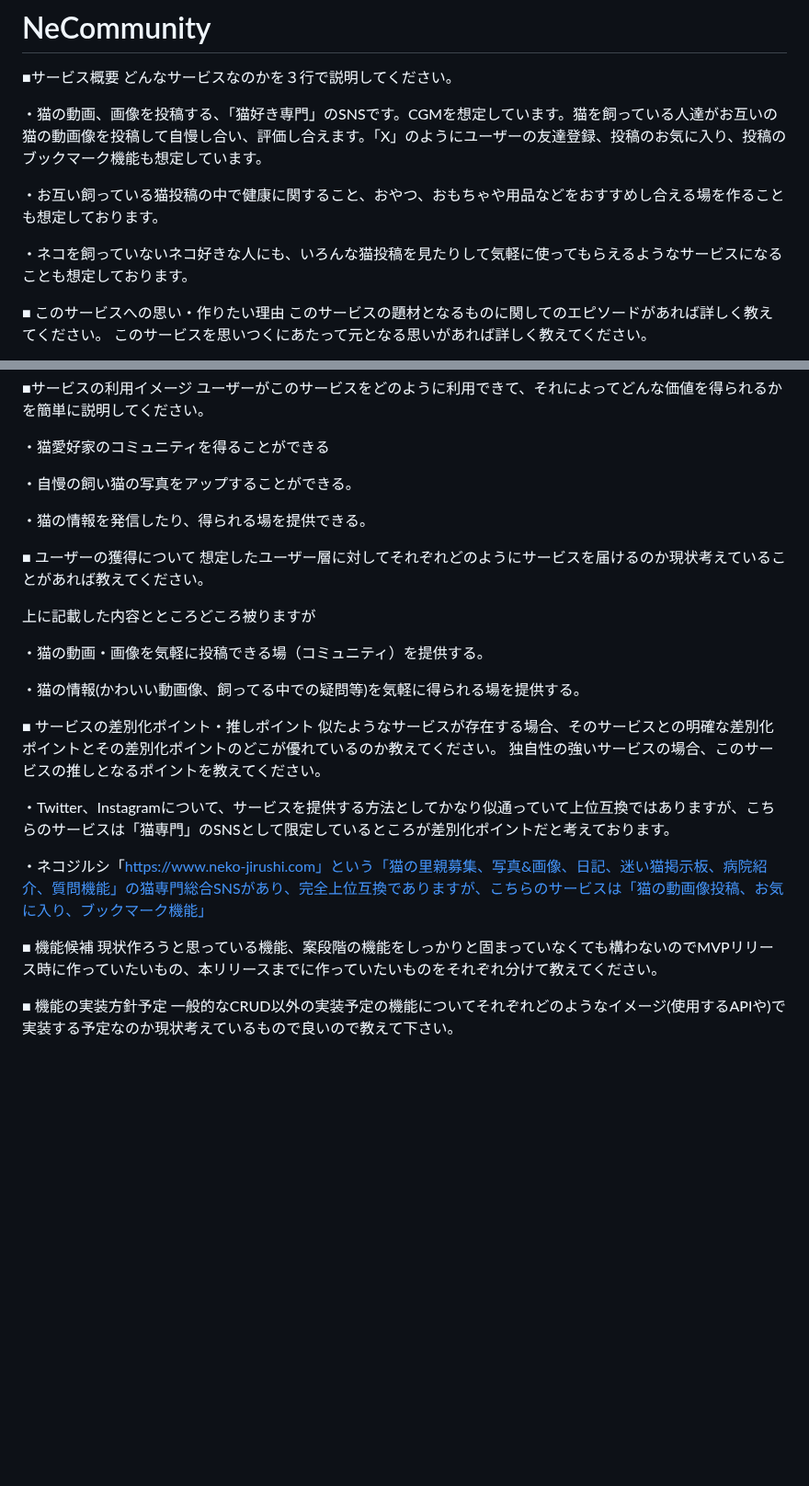
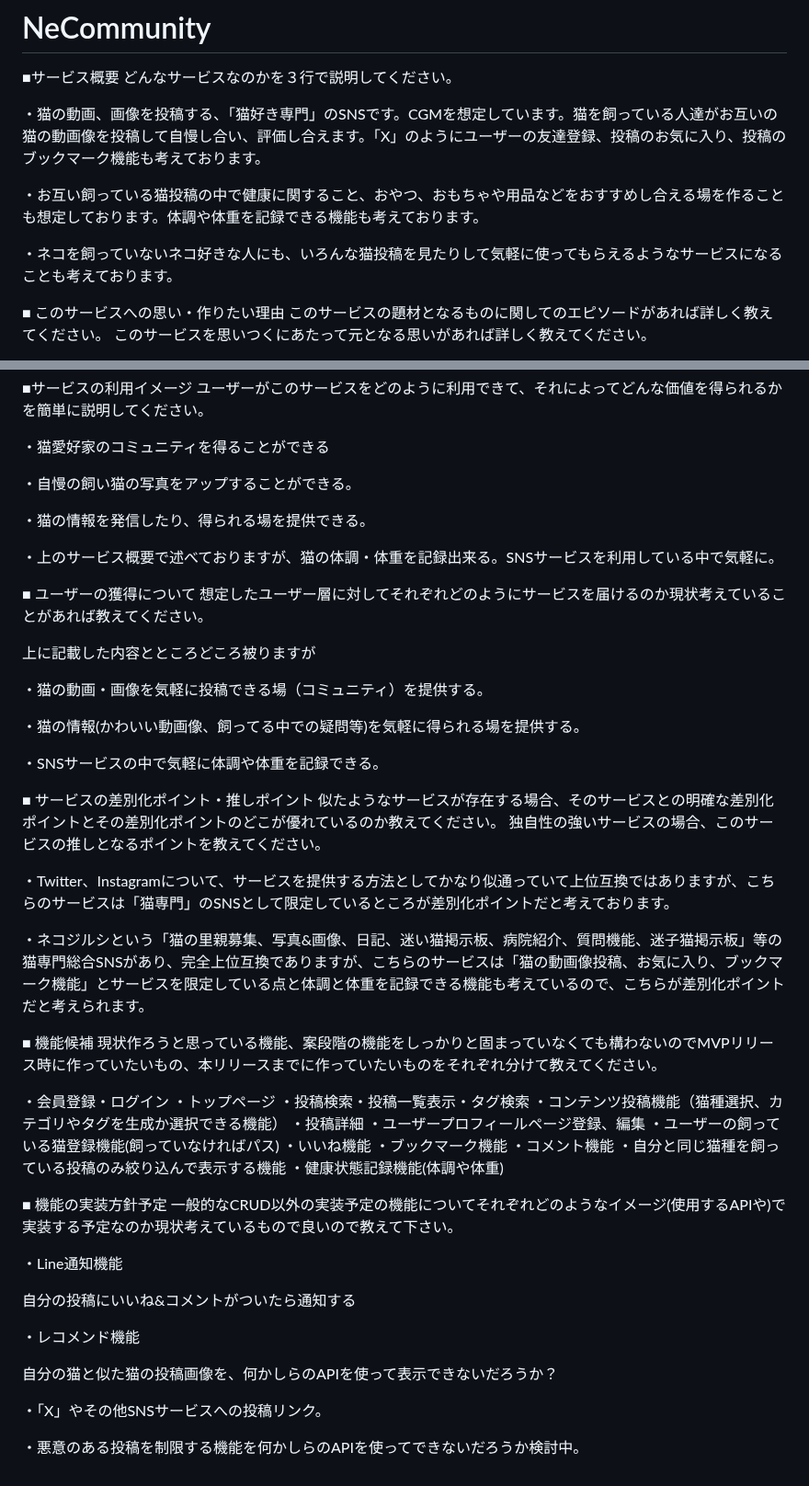
Before and after one commit to takuma-kamimura/NeCommunity, a Markdown page: README.md, 2 parts joined by grey strips. Shown at 92% size. Drawn GitHub-style; blank space fills up the shorter version.

```diff
--- a/README.md
+++ b/README.md
@@ -3,11 +3,11 @@
 ■サービス概要
 どんなサービスなのかを３行で説明してください。
 
-・猫の動画、画像を投稿する、「猫好き専門」のSNSです。CGMを想定しています。猫を飼っている人達がお互いの猫の動画像を投稿して自慢し合い、評価し合えます。「X」のようにユーザーの友達登録、投稿のお気に入り、投稿のブックマーク機能も想定しています。
+・猫の動画、画像を投稿する、「猫好き専門」のSNSです。CGMを想定しています。猫を飼っている人達がお互いの猫の動画像を投稿して自慢し合い、評価し合えます。「X」のようにユーザーの友達登録、投稿のお気に入り、投稿のブックマーク機能も考えております。
 
-・お互い飼っている猫投稿の中で健康に関すること、おやつ、おもちゃや用品などをおすすめし合える場を作ることも想定しております。
+・お互い飼っている猫投稿の中で健康に関すること、おやつ、おもちゃや用品などをおすすめし合える場を作ることも想定しております。体調や体重を記録できる機能も考えております。
 
-・ネコを飼っていないネコ好きな人にも、いろんな猫投稿を見たりして気軽に使ってもらえるようなサービスになることも想定しております。
+・ネコを飼っていないネコ好きな人にも、いろんな猫投稿を見たりして気軽に使ってもらえるようなサービスになることも考えております。
 
 ■ このサービスへの思い・作りたい理由
 このサービスの題材となるものに関してのエピソードがあれば詳しく教えてください。
@@ -43,6 +43,8 @@
 
 ・猫の情報を発信したり、得られる場を提供できる。
 
+・上のサービス概要で述べておりますが、猫の体調・体重を記録出来る。SNSサービスを利用している中で気軽に。
+
 ■ ユーザーの獲得について
 想定したユーザー層に対してそれぞれどのようにサービスを届けるのか現状考えていることがあれば教えてください。
 
@@ -52,16 +54,43 @@
 
 ・猫の情報(かわいい動画像、飼ってる中での疑問等)を気軽に得られる場を提供する。
 
+・SNSサービスの中で気軽に体調や体重を記録できる。
+
 ■ サービスの差別化ポイント・推しポイント
 似たようなサービスが存在する場合、そのサービスとの明確な差別化ポイントとその差別化ポイントのどこが優れているのか教えてください。
 独自性の強いサービスの場合、このサービスの推しとなるポイントを教えてください。
 
 ・Twitter、Instagramについて、サービスを提供する方法としてかなり似通っていて上位互換ではありますが、こちらのサービスは「猫専門」のSNSとして限定しているところが差別化ポイントだと考えております。
 
-・ネコジルシ「https://www.neko-jirushi.com」という「猫の里親募集、写真&画像、日記、迷い猫掲示板、病院紹介、質問機能」の猫専門総合SNSがあり、完全上位互換でありますが、こちらのサービスは「猫の動画像投稿、お気に入り、ブックマーク機能」
+・ネコジルシという「猫の里親募集、写真&画像、日記、迷い猫掲示板、病院紹介、質問機能、迷子猫掲示板」等の猫専門総合SNSがあり、完全上位互換でありますが、こちらのサービスは「猫の動画像投稿、お気に入り、ブックマーク機能」とサービスを限定している点と体調と体重を記録できる機能も考えているので、こちらが差別化ポイントだと考えられます。
 
 ■ 機能候補
 現状作ろうと思っている機能、案段階の機能をしっかりと固まっていなくても構わないのでMVPリリース時に作っていたいもの、本リリースまでに作っていたいものをそれぞれ分けて教えてください。
 
+・会員登録・ログイン
+・トップページ
+・投稿検索・投稿一覧表示・タグ検索
+・コンテンツ投稿機能（猫種選択、カテゴリやタグを生成か選択できる機能）
+・投稿詳細
+・ユーザープロフィールページ登録、編集
+・ユーザーの飼っている猫登録機能(飼っていなければパス)
+・いいね機能
+・ブックマーク機能
+・コメント機能
+・自分と同じ猫種を飼っている投稿のみ絞り込んで表示する機能
+・健康状態記録機能(体調や体重)
+
 ■ 機能の実装方針予定
 一般的なCRUD以外の実装予定の機能についてそれぞれどのようなイメージ(使用するAPIや)で実装する予定なのか現状考えているもので良いので教えて下さい。
+
+・Line通知機能
+
+自分の投稿にいいね&コメントがついたら通知する
+
+・レコメンド機能
+
+自分の猫と似た猫の投稿画像を、何かしらのAPIを使って表示できないだろうか？
+
+・「X」やその他SNSサービスへの投稿リンク。
+
+・悪意のある投稿を制限する機能を何かしらのAPIを使ってできないだろうか検討中。
```
